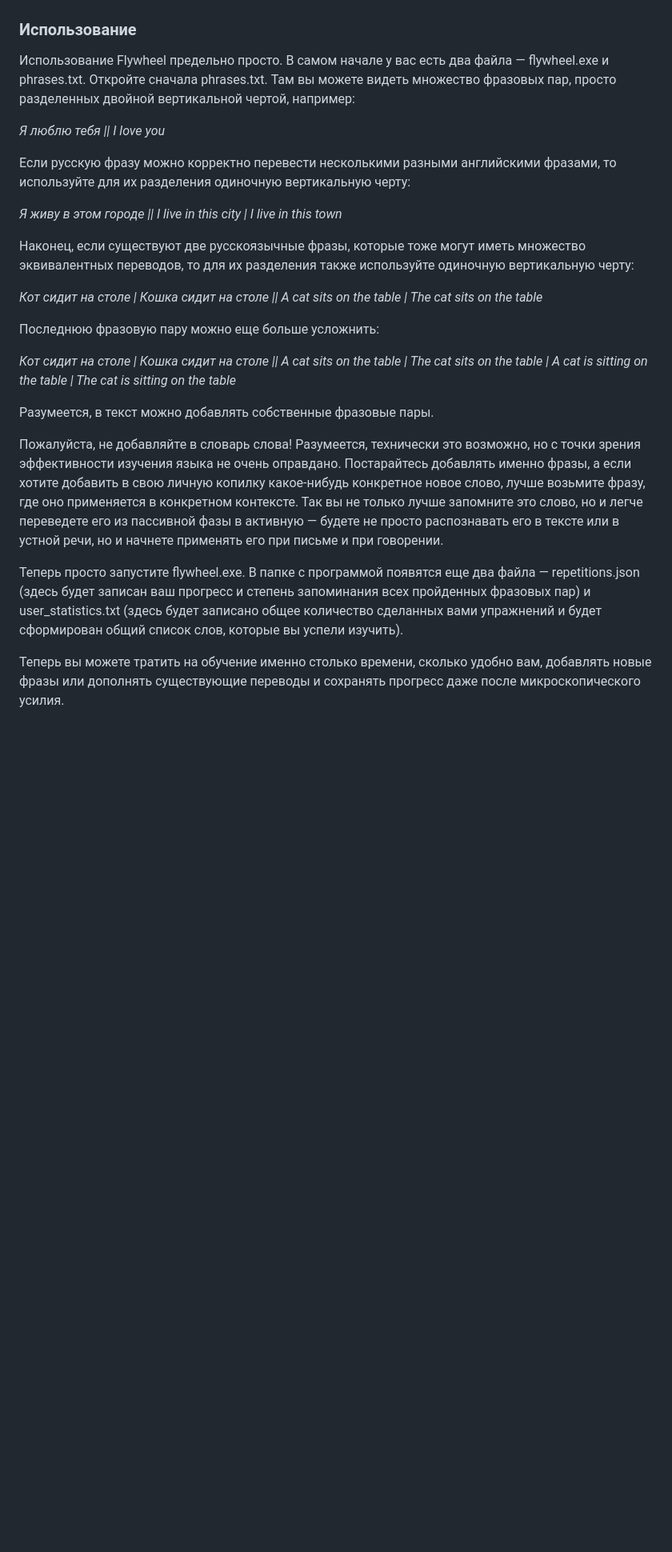
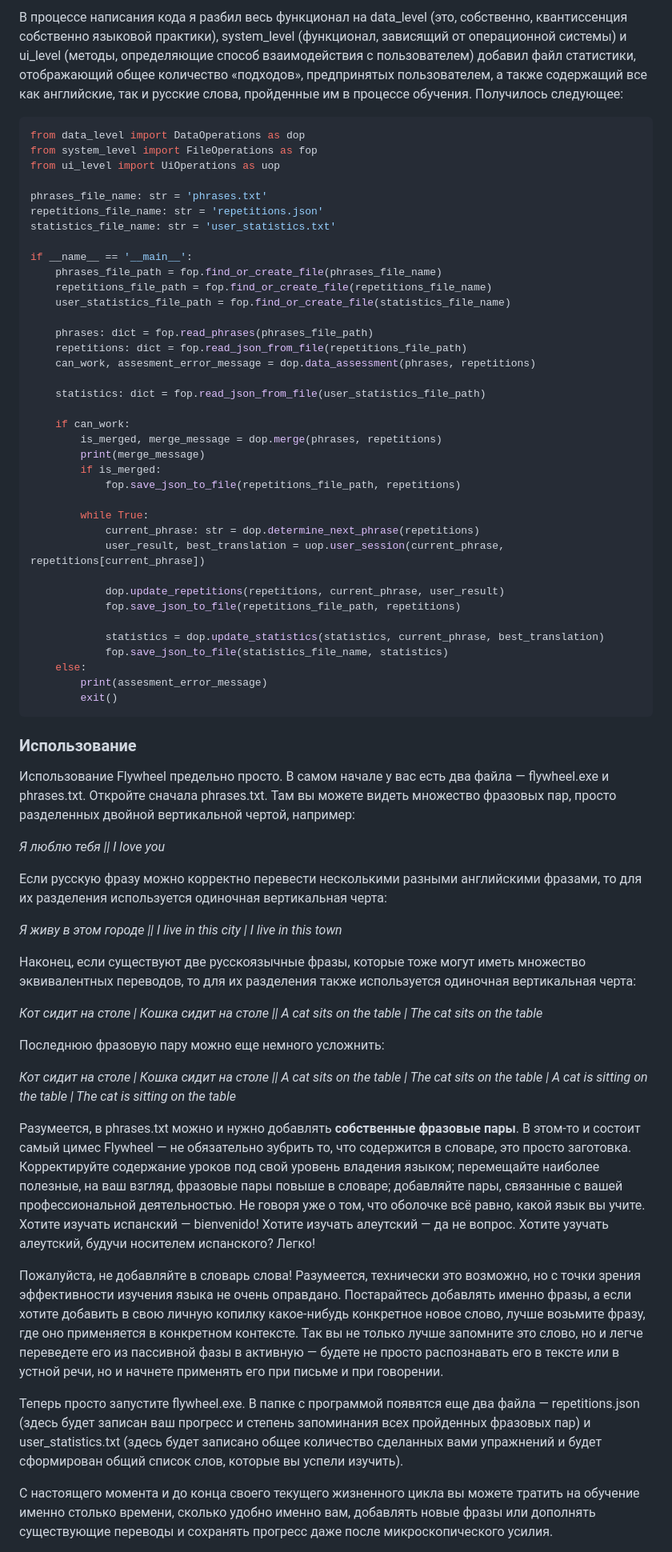
Before and after one commit to amaargiru/flywheel, a Markdown page: README.md, the part around one of its changes. Shown at 80% size. GitHub-like rendering; blank space fills up the shorter version.

````diff
--- a/README.md
+++ b/README.md
@@ -25,26 +52,68 @@
+В процессе написания кода я разбил весь функционал на data_level (это, собственно, квантиссенция собственно языковой практики), system_level (функционал, зависящий от операционной системы) и ui_level (методы, определяющие способ взаимодействия с пользователем) добавил файл статистики, отображающий общее количество «подходов», предпринятых пользователем, а также содержащий все как английские, так и русские слова, пройденные им в процессе обучения. Получилось следующее:
+
+```python
+from data_level import DataOperations as dop
+from system_level import FileOperations as fop
+from ui_level import UiOperations as uop
+
+phrases_file_name: str = 'phrases.txt'
+repetitions_file_name: str = 'repetitions.json'
+statistics_file_name: str = 'user_statistics.txt'
+
+if __name__ == '__main__':
+    phrases_file_path = fop.find_or_create_file(phrases_file_name)
+    repetitions_file_path = fop.find_or_create_file(repetitions_file_name)
+    user_statistics_file_path = fop.find_or_create_file(statistics_file_name)
+
+    phrases: dict = fop.read_phrases(phrases_file_path)
+    repetitions: dict = fop.read_json_from_file(repetitions_file_path)
+    can_work, assesment_error_message = dop.data_assessment(phrases, repetitions)
+
+    statistics: dict = fop.read_json_from_file(user_statistics_file_path)
+
+    if can_work:
+        is_merged, merge_message = dop.merge(phrases, repetitions)
+        print(merge_message)
+        if is_merged:
+            fop.save_json_to_file(repetitions_file_path, repetitions)
+
+        while True:
+            current_phrase: str = dop.determine_next_phrase(repetitions)
+            user_result, best_translation = uop.user_session(current_phrase, repetitions[current_phrase])
+
+            dop.update_repetitions(repetitions, current_phrase, user_result)
+            fop.save_json_to_file(repetitions_file_path, repetitions)
+
+            statistics = dop.update_statistics(statistics, current_phrase, best_translation)
+            fop.save_json_to_file(statistics_file_name, statistics)
+    else:
+        print(assesment_error_message)
+        exit()
+```
+
 ### Использование
 
 Использование Flywheel предельно просто. В самом начале у вас есть два файла — flywheel.exe и phrases.txt. Откройте сначала phrases.txt. Там вы можете видеть множество фразовых пар, просто разделенных двойной вертикальной чертой, например:
 
 *Я люблю тебя || I love you*
 
-Если русскую фразу можно корректно перевести несколькими разными английскими фразами, то используйте для их разделения одиночную вертикальную черту:
+Если русскую фразу можно корректно перевести несколькими разными английскими фразами, то для их разделения используется одиночная вертикальная черта:
 
 *Я живу в этом городе || I live in this city | I live in this town*
 
-Наконец, если существуют две русскоязычные фразы, которые тоже могут иметь множество эквивалентных переводов, то для их разделения также используйте одиночную вертикальную черту:
+Наконец, если существуют две русскоязычные фразы, которые тоже могут иметь множество эквивалентных переводов, то для их разделения также используется одиночная вертикальная черта:
 
 *Кот сидит на столе | Кошка сидит на столе || A cat sits on the table | The cat sits on the table*
 
-Последнюю фразовую пару можно еще больше усложнить:
+Последнюю фразовую пару можно еще немного усложнить:
 
 *Кот сидит на столе | Кошка сидит на столе || A cat sits on the table | The cat sits on the table | A cat is sitting on the table | The cat is sitting on the table*
 
-Разумеется, в текст можно добавлять собственные фразовые пары.
+Разумеется, в phrases.txt можно и нужно добавлять **собственные фразовые пары**. В этом-то и состоит самый цимес Flywheel — не обязательно зубрить то, что содержится в словаре, это просто заготовка. Корректируйте содержание уроков под свой уровень владения языком; перемещайте наиболее полезные, на ваш взгляд, фразовые пары повыше в словаре; добавляйте пары, связанные с вашей профессиональной деятельностью. Не говоря уже о том, что оболочке всё равно, какой язык вы учите. Хотите изучать испанский — bienvenido! Хотите изучать алеутский — да не вопрос. Хотите узучать алеутский, будучи носителем испанского? Легко!
 
 Пожалуйста, не добавляйте в словарь слова! Разумеется, технически это возможно, но с точки зрения эффективности изучения языка не очень оправдано. Постарайтесь добавлять именно фразы, а если хотите добавить в свою личную копилку какое-нибудь конкретное новое слово, лучше возьмите фразу, где оно применяется в конкретном контексте. Так вы не только лучше запомните это слово, но и легче переведете его из пассивной фазы в активную — будете не просто распознавать его в тексте или в устной речи, но и начнете применять его при письме и при говорении.
 
 Теперь просто запустите flywheel.exe. В папке с программой появятся еще два файла — repetitions.json (здесь будет записан ваш прогресс и степень запоминания всех пройденных фразовых пар) и user_statistics.txt (здесь будет записано общее количество сделанных вами упражнений и будет сформирован общий список слов, которые вы успели изучить).
 
-Теперь вы можете тратить на обучение именно столько времени, сколько удобно вам, добавлять новые фразы или дополнять существующие переводы и сохранять прогресс даже после микроскопического усилия.
+С настоящего момента и до конца своего текущего жизненного цикла вы можете тратить на обучение именно столько времени, сколько удобно именно вам, добавлять новые фразы или дополнять существующие переводы и сохранять прогресс даже после микроскопического усилия.
 
````
Also changed, not shown: other parts of README.md (+33 -6 lines).
